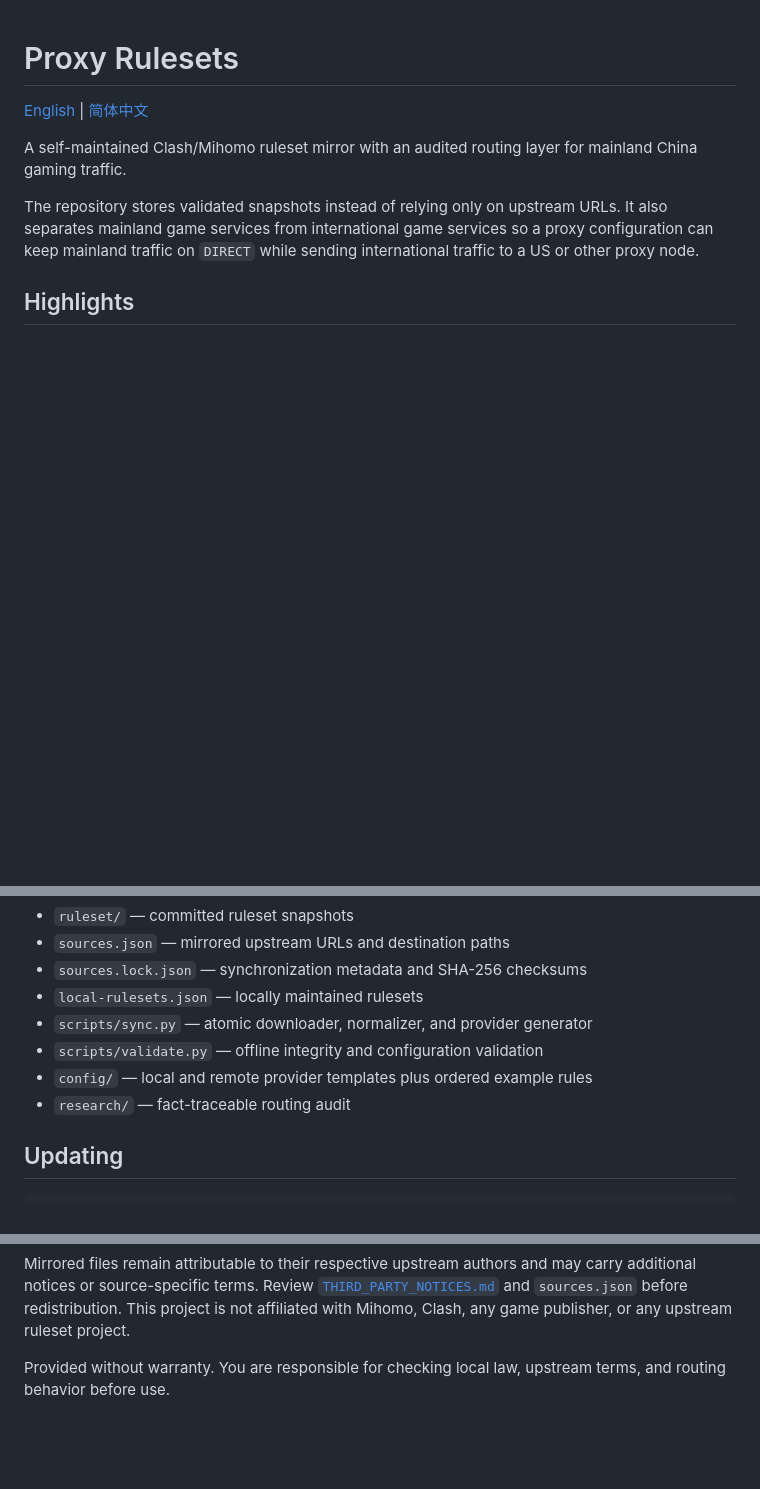
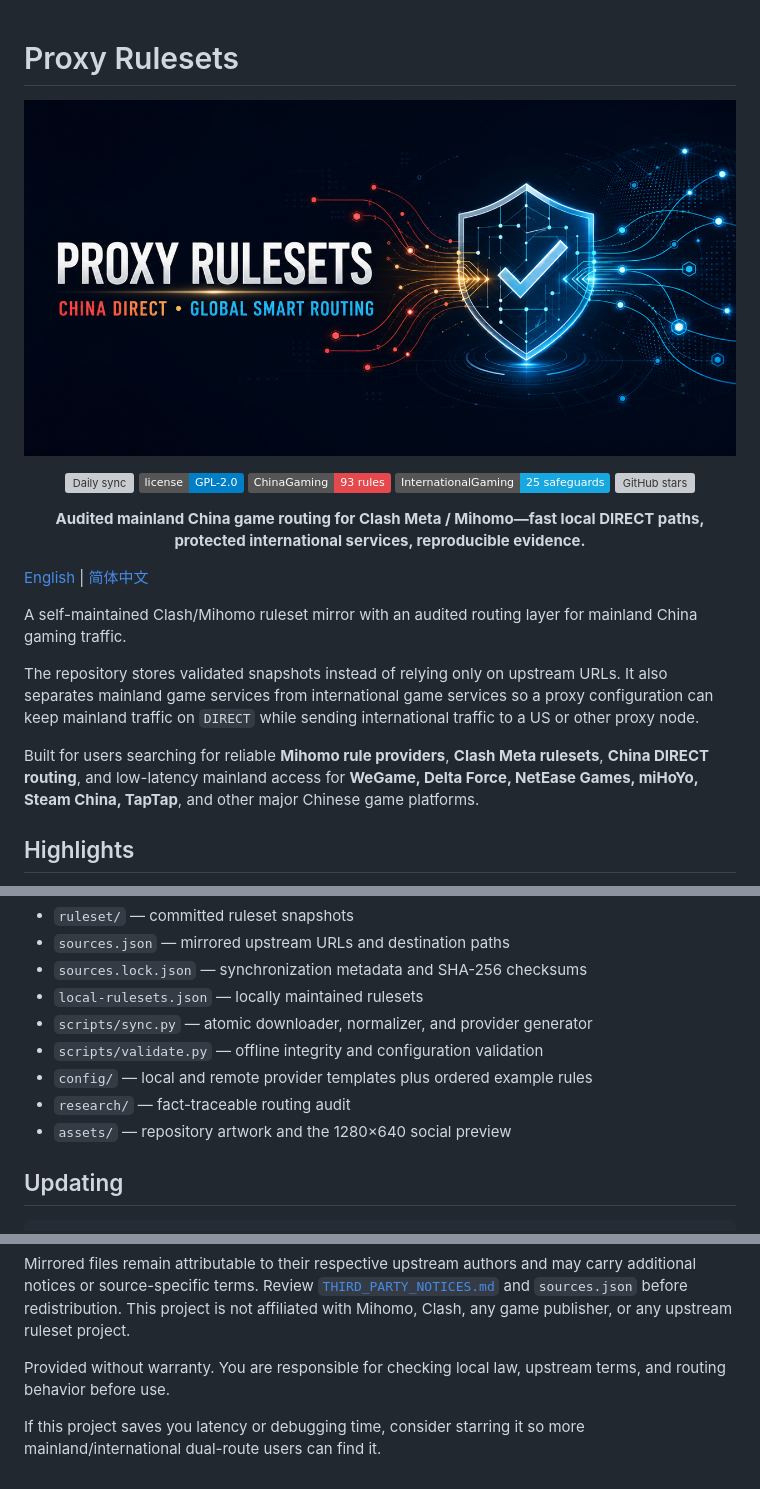
Before and after one commit to BrownieCoder/proxy-rulesets, a Markdown page: README.md, 3 parts joined by grey strips. Drawn GitHub-style; pictures changed too: assets/social-preview.png (added); badges without logos; blank space fills up the shorter version; grey boxes are pictures that could not be loaded.

Commit message:
docs: polish public repository presentation

```diff
--- a/README.md
+++ b/README.md
@@ -1,10 +1,26 @@
 # Proxy Rulesets
+
+<p align="center">
+  <img src="assets/social-preview.png" alt="Proxy Rulesets — China Direct, Global Smart Routing" width="100%">
+</p>
+
+<p align="center">
+  <a href="https://github.com/BrownieCoder/proxy-rulesets/actions/workflows/sync.yml"><img alt="Daily sync" src="https://github.com/BrownieCoder/proxy-rulesets/actions/workflows/sync.yml/badge.svg"></a>
+  <a href="LICENSE"><img alt="GPL-2.0 license" src="https://img.shields.io/badge/license-GPL--2.0-blue.svg"></a>
+  <img alt="Mainland game rules" src="https://img.shields.io/badge/ChinaGaming-93%20rules-e5484d">
+  <img alt="International safeguards" src="https://img.shields.io/badge/InternationalGaming-25%20safeguards-19a7e0">
+  <a href="https://github.com/BrownieCoder/proxy-rulesets/stargazers"><img alt="GitHub stars" src="https://img.shields.io/github/stars/BrownieCoder/proxy-rulesets?style=flat"></a>
+</p>
+
+<p align="center"><strong>Audited mainland China game routing for Clash Meta / Mihomo—fast local DIRECT paths, protected international services, reproducible evidence.</strong></p>
 
 [English](README.md) | [简体中文](README.zh-CN.md)
 
 A self-maintained Clash/Mihomo ruleset mirror with an audited routing layer for mainland China gaming traffic.
 
 The repository stores validated snapshots instead of relying only on upstream URLs. It also separates mainland game services from international game services so a proxy configuration can keep mainland traffic on `DIRECT` while sending international traffic to a US or other proxy node.
+
+Built for users searching for reliable **Mihomo rule providers**, **Clash Meta rulesets**, **China DIRECT routing**, and low-latency mainland access for **WeGame, Delta Force, NetEase Games, miHoYo, Steam China, TapTap**, and other major Chinese game platforms.
 
 ## Highlights
 
@@ -72,6 +88,7 @@ See the full audit in [English](research/ChinaGaming-audit.en.md) or [Chinese](r
 - `scripts/validate.py` — offline integrity and configuration validation
 - `config/` — local and remote provider templates plus ordered example rules
 - `research/` — fact-traceable routing audit
+- `assets/` — repository artwork and the 1280×640 social preview
 
 ## Updating
 
@@ -103,3 +120,5 @@ Project-authored code, documentation, and locally maintained rules are released
 Mirrored files remain attributable to their respective upstream authors and may carry additional notices or source-specific terms. Review [`THIRD_PARTY_NOTICES.md`](THIRD_PARTY_NOTICES.md) and `sources.json` before redistribution. This project is not affiliated with Mihomo, Clash, any game publisher, or any upstream ruleset project.
 
 Provided without warranty. You are responsible for checking local law, upstream terms, and routing behavior before use.
+
+If this project saves you latency or debugging time, consider starring it so more mainland/international dual-route users can find it.
```
Also changed, not shown: PUBLICATION_CHECKLIST.md (+6 -2 lines), README.zh-CN.md (+19 -0 lines), 3 other files.
